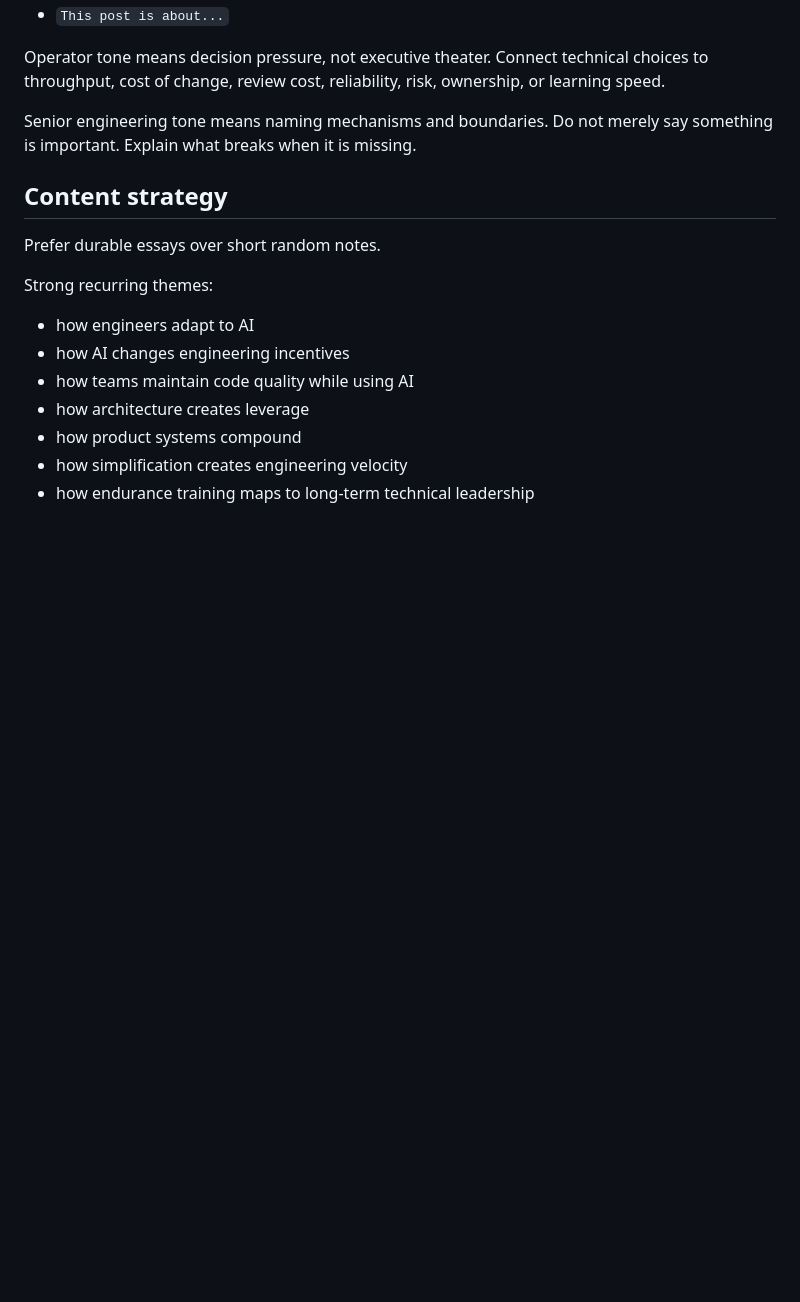
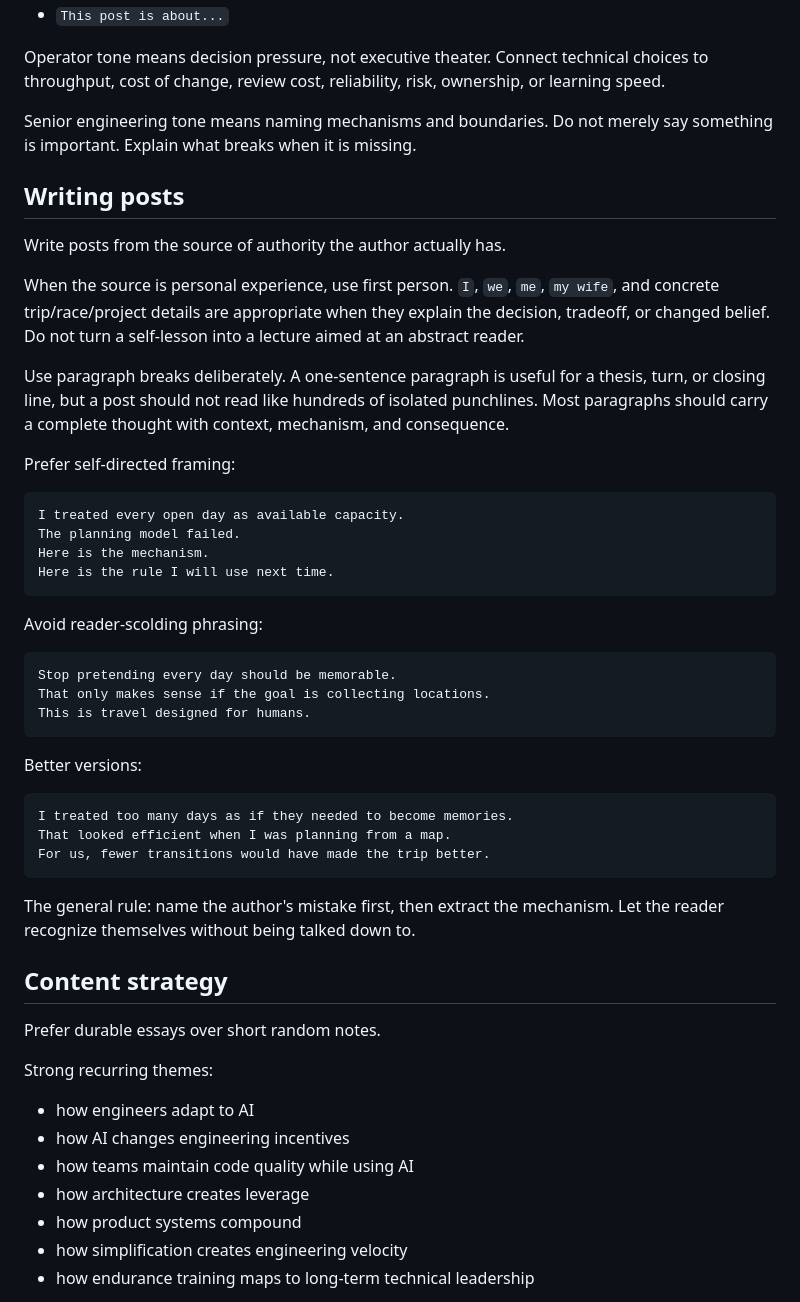
Before and after one commit to okhomenko/olekk.github.io, a Markdown page: AGENTS.md, the part around the change. Rendered like a GitHub page; blank space fills up the shorter version.

````diff
--- a/AGENTS.md
+++ b/AGENTS.md
@@ -150,6 +150,41 @@ Avoid soft openings unless uncertainty is real:
 Operator tone means decision pressure, not executive theater. Connect technical choices to throughput, cost of change, review cost, reliability, risk, ownership, or learning speed.
 
 Senior engineering tone means naming mechanisms and boundaries. Do not merely say something is important. Explain what breaks when it is missing.
+
+## Writing posts
+
+Write posts from the source of authority the author actually has.
+
+When the source is personal experience, use first person. `I`, `we`, `me`, `my wife`, and concrete trip/race/project details are appropriate when they explain the decision, tradeoff, or changed belief. Do not turn a self-lesson into a lecture aimed at an abstract reader.
+
+Use paragraph breaks deliberately. A one-sentence paragraph is useful for a thesis, turn, or closing line, but a post should not read like hundreds of isolated punchlines. Most paragraphs should carry a complete thought with context, mechanism, and consequence.
+
+Prefer self-directed framing:
+
+```text
+I treated every open day as available capacity.
+The planning model failed.
+Here is the mechanism.
+Here is the rule I will use next time.
+```
+
+Avoid reader-scolding phrasing:
+
+```text
+Stop pretending every day should be memorable.
+That only makes sense if the goal is collecting locations.
+This is travel designed for humans.
+```
+
+Better versions:
+
+```text
+I treated too many days as if they needed to become memories.
+That looked efficient when I was planning from a map.
+For us, fewer transitions would have made the trip better.
+```
+
+The general rule: name the author's mistake first, then extract the mechanism. Let the reader recognize themselves without being talked down to.
 
 ## Content strategy
 
````
Also changed, not shown: src/posts/travel-is-not-rest.md (+27 -82 lines).
